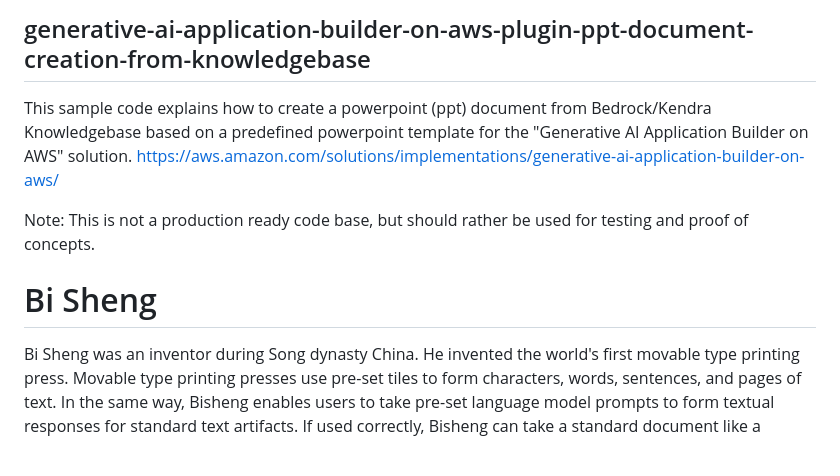
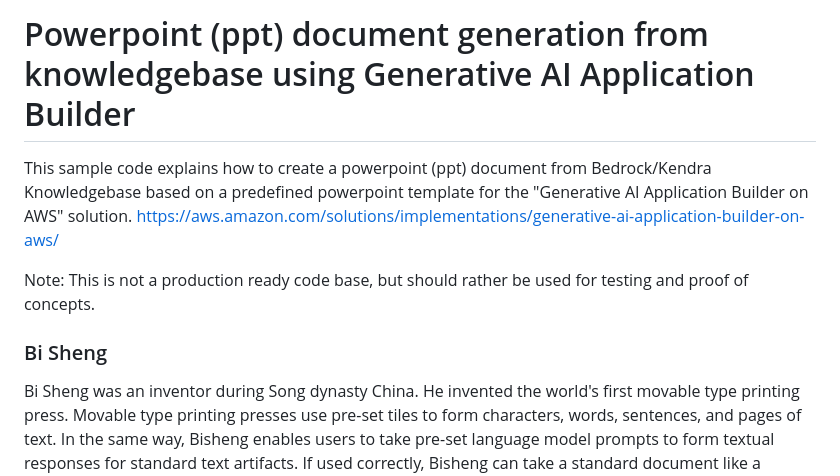
Before and after one commit to aws-samples/generative-ai-application-builder-on-aws-plugin-ppt-document-creation-from-knowledgebase, a Markdown page: README.md, the part around the change. Rendered like a GitHub page; blank space fills up the shorter version.

```diff
--- a/README.md
+++ b/README.md
@@ -1,10 +1,10 @@
-## generative-ai-application-builder-on-aws-plugin-ppt-document-creation-from-knowledgebase
+# Powerpoint (ppt) document generation from knowledgebase using Generative AI Application Builder
 
 This sample code explains how to create a powerpoint (ppt) document from Bedrock/Kendra Knowledgebase based on a predefined powerpoint template for the "Generative AI Application Builder on AWS" solution. https://aws.amazon.com/solutions/implementations/generative-ai-application-builder-on-aws/
 
 Note: This is not a production ready code base, but should rather be used for testing and proof of concepts.
 
-# Bi Sheng
+### Bi Sheng
 
 Bi Sheng was an inventor during Song dynasty China. He invented the world's first movable type printing press. Movable
 type printing presses use pre-set tiles to form characters, words, sentences, and pages of text. In the same way,
```
